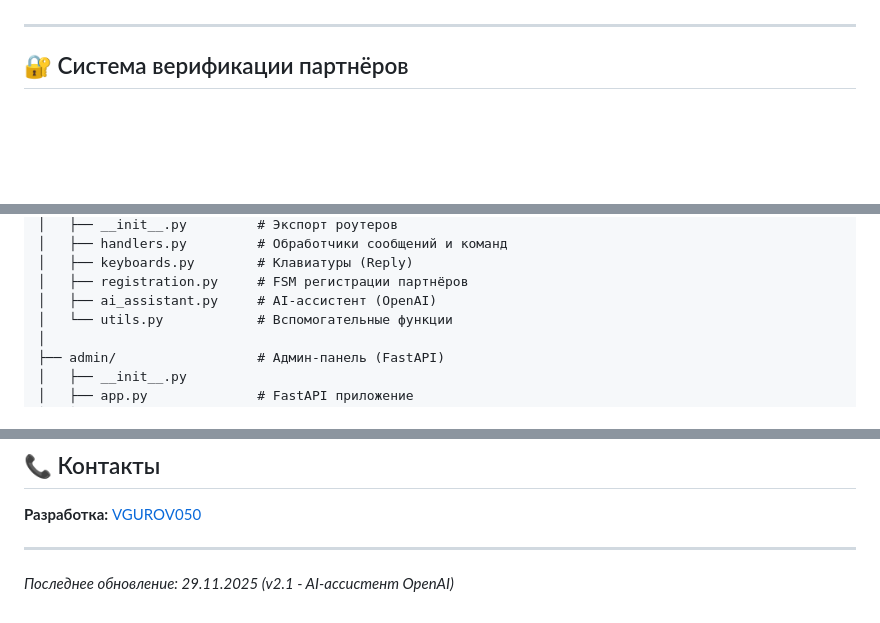
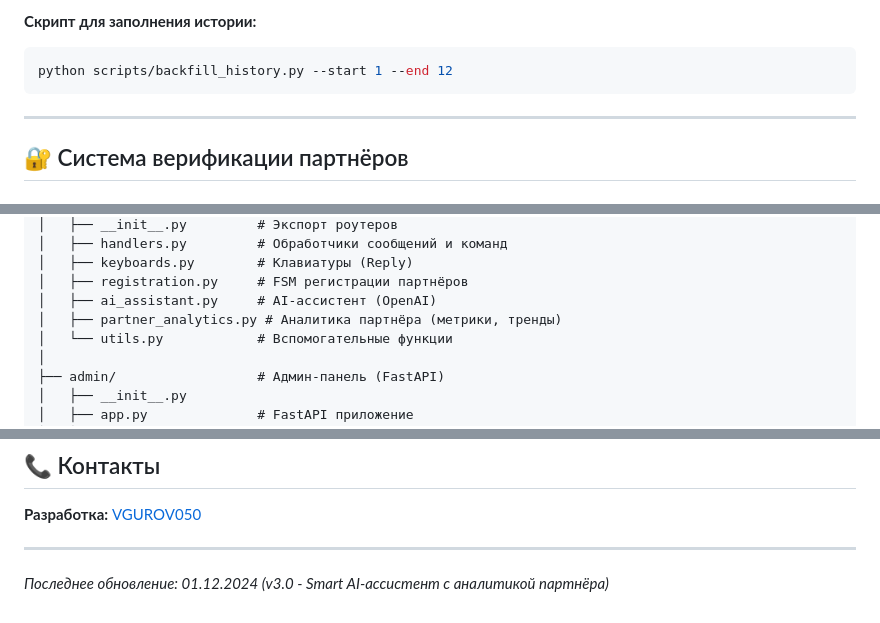
Before and after one commit to VGUROV050/borodach-franchise-bot, a Markdown page: README.md, 3 parts joined by grey strips. GitHub-like rendering; blank space fills up the shorter version.

````diff
--- a/README.md
+++ b/README.md
@@ -194,3 +225,7 @@ AI-система ответов на вопросы из обучающих в
+**Скрипт для заполнения истории:**
+```bash
+python scripts/backfill_history.py --start 1 --end 12
+```
 
 ---
 
@@ -351,6 +386,7 @@ borodach-franchise-bot/
 │   ├── keyboards.py        # Клавиатуры (Reply)
 │   ├── registration.py     # FSM регистрации партнёров
 │   ├── ai_assistant.py     # AI-ассистент (OpenAI)
+│   ├── partner_analytics.py # Аналитика партнёра (метрики, тренды)
 │   └── utils.py            # Вспомогательные функции
 │
 ├── admin/                  # Админ-панель (FastAPI)
@@ -860,4 +896,4 @@ tail -f logs/bot.log
 
 ---
 
-*Последнее обновление: 29.11.2025 (v2.1 - AI-ассистент OpenAI)*
+*Последнее обновление: 01.12.2024 (v3.0 - Smart AI-ассистент с аналитикой партнёра)*
````
Also changed, not shown: other parts of README.md (+56 -25 lines).
